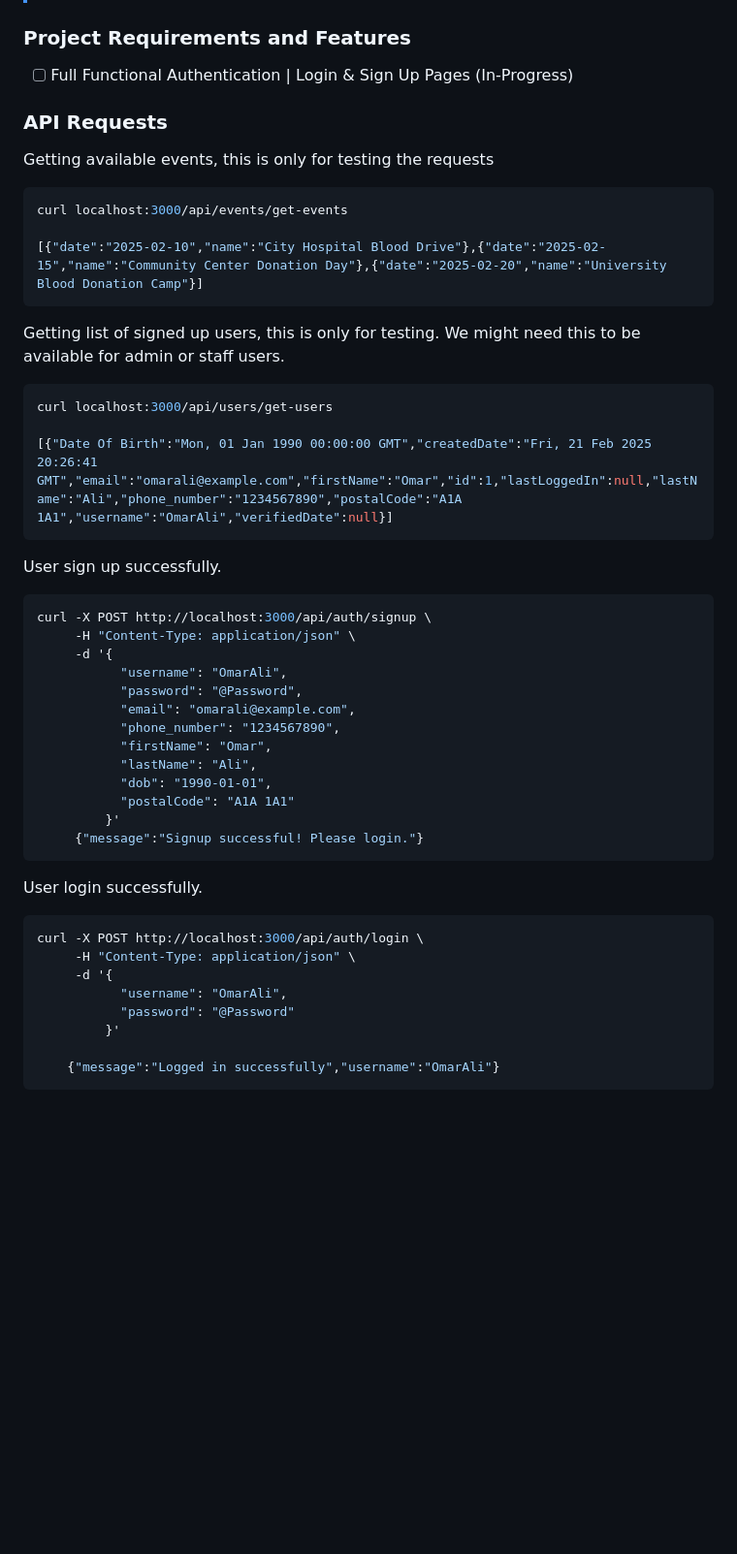
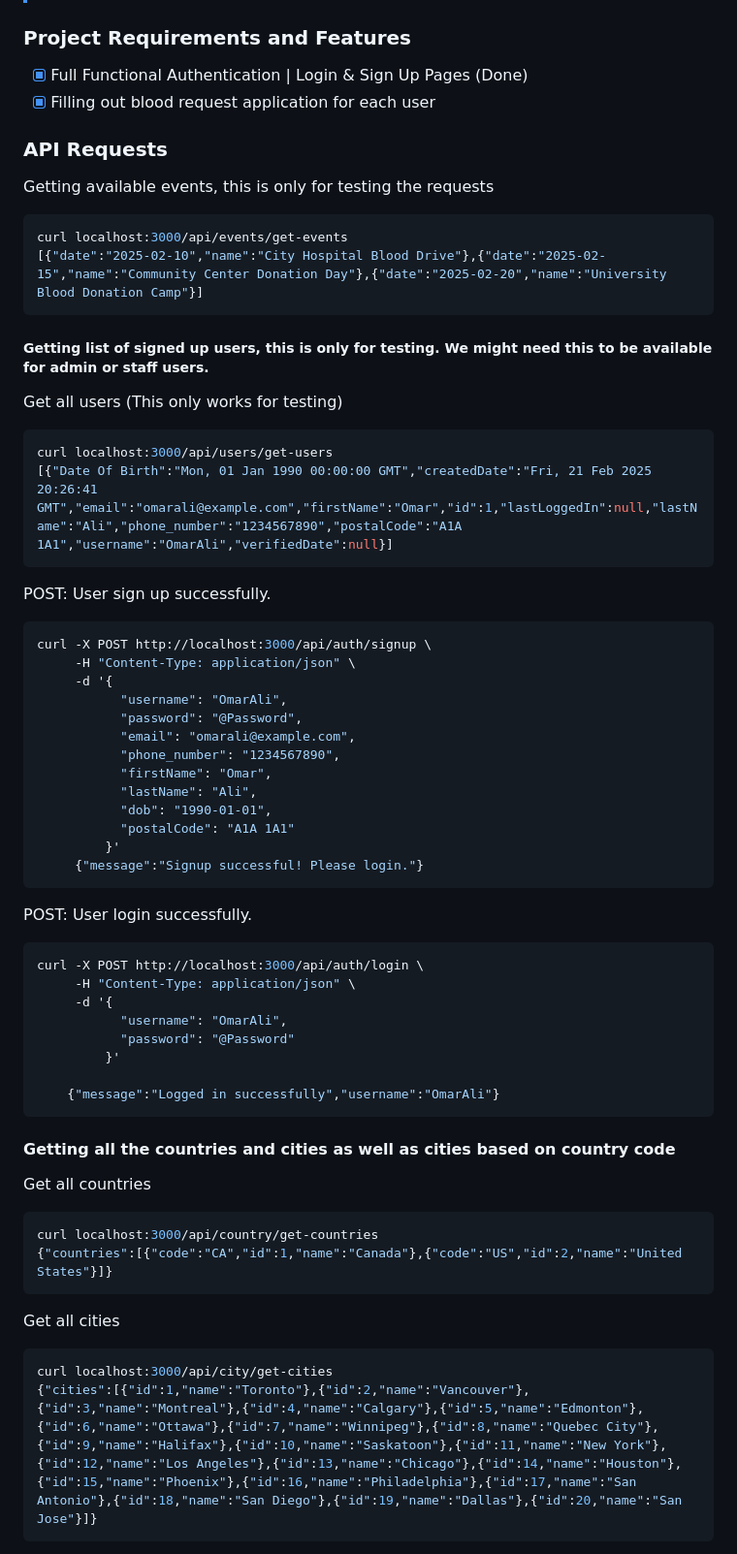
Before and after one commit to CAA900-PRIME/blooddonation-backend, a Markdown page: README.md, the part around one of its changes. Shown at 97% size. GitHub-like rendering; blank space fills up the shorter version.

````diff
--- a/README.md
+++ b/README.md
@@ -55,23 +55,24 @@ python3 app.py
 >If there are any new libraries you have included to this project in the future, don't forget to execute `pip freeze > requirements.txt` to update list in that file.
 ### Project Requirements and Features
 
-- [ ] Full Functional Authentication | Login & Sign Up Pages (In-Progress)
+- [x] Full Functional Authentication | Login & Sign Up Pages (Done)
+- [x] Filling out blood request application for each user
 ### API Requests
 Getting available events, this is only for testing the requests
 ```bash
 curl localhost:3000/api/events/get-events
-
 [{"date":"2025-02-10","name":"City Hospital Blood Drive"},{"date":"2025-02-15","name":"Community Center Donation Day"},{"date":"2025-02-20","name":"University Blood Donation Camp"}]
 ```
 
-Getting list of signed up users, this is only for testing. We might need this to be available for admin or staff users.
+##### Getting list of signed up users, this is only for testing. We might need this to be available for admin or staff users.
+
+Get all users (This only works for testing)
 ```bash
 curl localhost:3000/api/users/get-users
-
 [{"Date Of Birth":"Mon, 01 Jan 1990 00:00:00 GMT","createdDate":"Fri, 21 Feb 2025 20:26:41 GMT","email":"omarali@example.com","firstName":"Omar","id":1,"lastLoggedIn":null,"lastName":"Ali","phone_number":"1234567890","postalCode":"A1A 1A1","username":"OmarAli","verifiedDate":null}]
 ```
 
-User sign up successfully.
+POST: User sign up successfully.
 ```bash
 curl -X POST http://localhost:3000/api/auth/signup \
      -H "Content-Type: application/json" \
@@ -88,7 +89,7 @@ curl -X POST http://localhost:3000/api/auth/signup \
      {"message":"Signup successful! Please login."}
 ```
 
-User login successfully.
+POST: User login successfully.
 ```bash
 curl -X POST http://localhost:3000/api/auth/login \
      -H "Content-Type: application/json" \
@@ -100,3 +101,17 @@ curl -X POST http://localhost:3000/api/auth/login \
     {"message":"Logged in successfully","username":"OmarAli"}
 ```
 
+#### Getting all the countries and cities as well as cities based on country code
+
+Get all countries
+```bash
+curl localhost:3000/api/country/get-countries
+{"countries":[{"code":"CA","id":1,"name":"Canada"},{"code":"US","id":2,"name":"United States"}]}
+```
+
+Get all cities
+```bash
+curl localhost:3000/api/city/get-cities
+{"cities":[{"id":1,"name":"Toronto"},{"id":2,"name":"Vancouver"},{"id":3,"name":"Montreal"},{"id":4,"name":"Calgary"},{"id":5,"name":"Edmonton"},{"id":6,"name":"Ottawa"},{"id":7,"name":"Winnipeg"},{"id":8,"name":"Quebec City"},{"id":9,"name":"Halifax"},{"id":10,"name":"Saskatoon"},{"id":11,"name":"New York"},{"id":12,"name":"Los Angeles"},{"id":13,"name":"Chicago"},{"id":14,"name":"Houston"},{"id":15,"name":"Phoenix"},{"id":16,"name":"Philadelphia"},{"id":17,"name":"San Antonio"},{"id":18,"name":"San Diego"},{"id":19,"name":"Dallas"},{"id":20,"name":"San Jose"}]}
+```
+
````
Also changed, not shown: other parts of README.md (+9 -0 lines).
